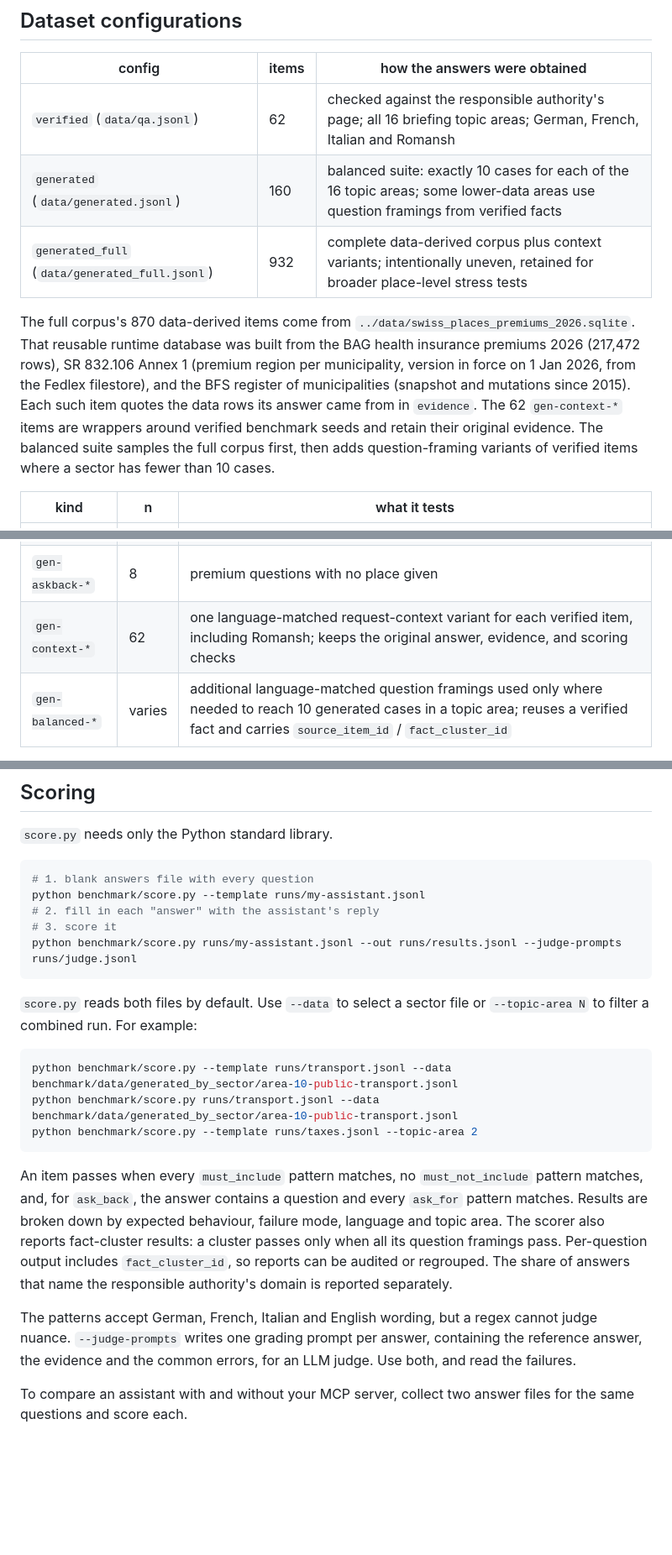
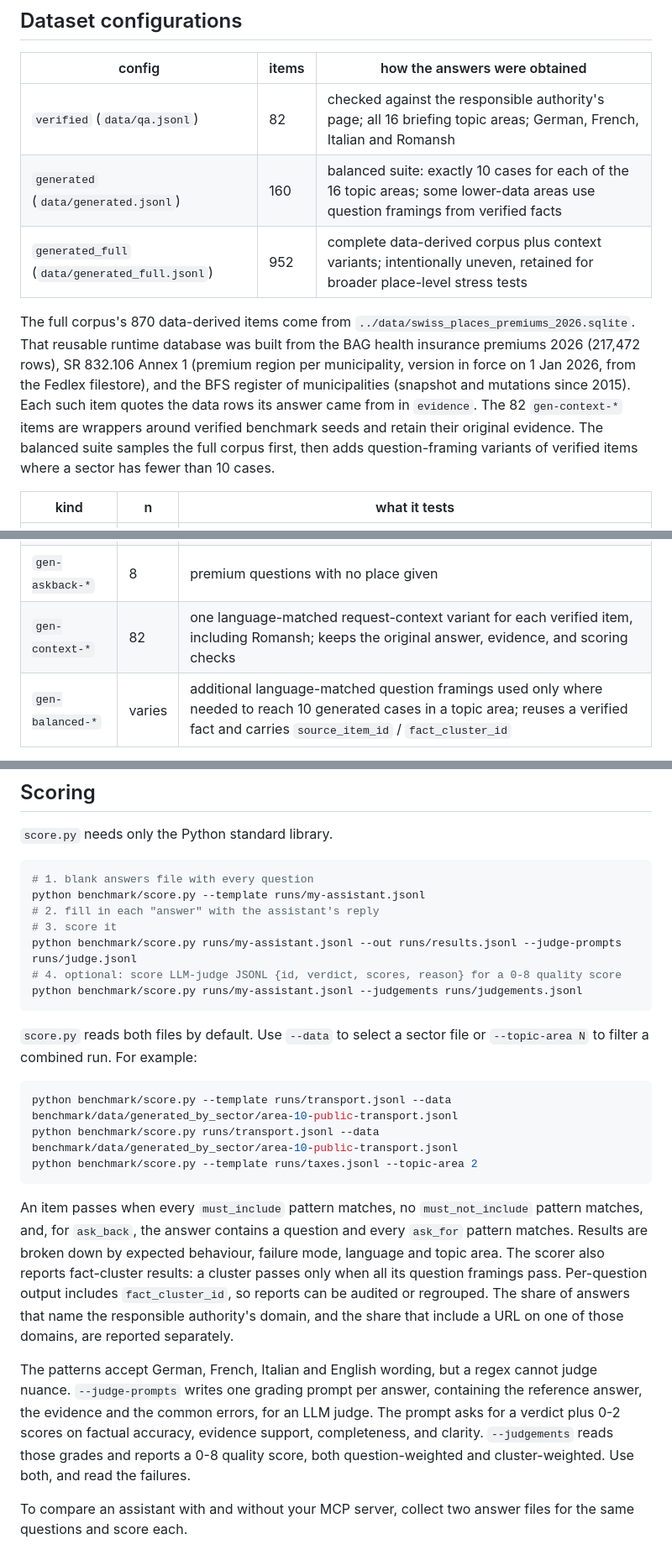
Before and after one commit to dantevier/swiss-ai-week-mcp, a Markdown page: benchmark/README.md, 3 parts joined by grey strips. Shown at 84% size. GitHub-like rendering; blank space fills up the shorter version.

Commit message:
Document the 82-item seed set and quality rubric.

````diff
--- a/benchmark/README.md
+++ b/benchmark/README.md
@@ -79,16 +79,16 @@ It tests whether an assistant (an LLM on its own, or an LLM connected to an MCP
 
 | config | items | how the answers were obtained |
 |---|---|---|
-| `verified` (`data/qa.jsonl`) | 62 | checked against the responsible authority's page; all 16 briefing topic areas; German, French, Italian and Romansh |
+| `verified` (`data/qa.jsonl`) | 82 | checked against the responsible authority's page; all 16 briefing topic areas; German, French, Italian and Romansh |
 | `generated` (`data/generated.jsonl`) | 160 | balanced suite: exactly 10 cases for each of the 16 topic areas; some lower-data areas use question framings from verified facts |
-| `generated_full` (`data/generated_full.jsonl`) | 932 | complete data-derived corpus plus context variants; intentionally uneven, retained for broader place-level stress tests |
+| `generated_full` (`data/generated_full.jsonl`) | 952 | complete data-derived corpus plus context variants; intentionally uneven, retained for broader place-level stress tests |
 
 The full corpus's 870 data-derived items come from `../data/swiss_places_premiums_2026.sqlite`.
 That reusable runtime database was built from the BAG health insurance premiums
 2026 (217,472 rows), SR 832.106 Annex 1 (premium region per municipality, version
 in force on 1 Jan 2026, from the Fedlex filestore), and the BFS register of
 municipalities (snapshot and mutations since 2015). Each such item quotes the data
-rows its answer came from in `evidence`. The 62 `gen-context-*` items are wrappers
+rows its answer came from in `evidence`. The 82 `gen-context-*` items are wrappers
 around verified benchmark seeds and retain their original evidence. The balanced
 suite samples the full corpus first, then adds question-framing variants of verified
 items where a sector has fewer than 10 cases.
@@ -102,7 +102,7 @@ items where a sector has fewer than 10 cases.
 | `gen-samename-*` | 35 | a municipality name that exists in several cantons with different premiums: the assistant must ask which one (`ask_back`) |
 | `gen-foreign-*` | 87 | premium, registration and school-holiday questions about 29 towns in Germany, France, Italy, Austria and Liechtenstein (`not_switzerland`) |
 | `gen-askback-*` | 8 | premium questions with no place given |
-| `gen-context-*` | 62 | one language-matched request-context variant for each verified item, including Romansh; keeps the original answer, evidence, and scoring checks |
+| `gen-context-*` | 82 | one language-matched request-context variant for each verified item, including Romansh; keeps the original answer, evidence, and scoring checks |
 | `gen-balanced-*` | varies | additional language-matched question framings used only where needed to reach 10 generated cases in a topic area; reuses a verified fact and carries `source_item_id` / `fact_cluster_id` |
 
 Regenerate, for example after the BAG publishes new premiums:
@@ -168,6 +168,8 @@ python benchmark/score.py --template runs/my-assistant.jsonl
 # 2. fill in each "answer" with the assistant's reply
 # 3. score it
 python benchmark/score.py runs/my-assistant.jsonl --out runs/results.jsonl --judge-prompts runs/judge.jsonl
+# 4. optional: score LLM-judge JSONL {id, verdict, scores, reason} for a 0-8 quality score
+python benchmark/score.py runs/my-assistant.jsonl --judgements runs/judgements.jsonl
 ```
 
 `score.py` reads both files by default. Use `--data` to select a sector file or `--topic-area N` to filter a combined run. For example:
@@ -178,9 +180,9 @@ python benchmark/score.py runs/transport.jsonl --data benchmark/data/generated_b
 python benchmark/score.py --template runs/taxes.jsonl --topic-area 2
 ```
 
-An item passes when every `must_include` pattern matches, no `must_not_include` pattern matches, and, for `ask_back`, the answer contains a question and every `ask_for` pattern matches. Results are broken down by expected behaviour, failure mode, language and topic area. The scorer also reports fact-cluster results: a cluster passes only when all its question framings pass. Per-question output includes `fact_cluster_id`, so reports can be audited or regrouped. The share of answers that name the responsible authority's domain is reported separately.
+An item passes when every `must_include` pattern matches, no `must_not_include` pattern matches, and, for `ask_back`, the answer contains a question and every `ask_for` pattern matches. Results are broken down by expected behaviour, failure mode, language and topic area. The scorer also reports fact-cluster results: a cluster passes only when all its question framings pass. Per-question output includes `fact_cluster_id`, so reports can be audited or regrouped. The share of answers that name the responsible authority's domain, and the share that include a URL on one of those domains, are reported separately.
 
-The patterns accept German, French, Italian and English wording, but a regex cannot judge nuance. `--judge-prompts` writes one grading prompt per answer, containing the reference answer, the evidence and the common errors, for an LLM judge. Use both, and read the failures.
+The patterns accept German, French, Italian and English wording, but a regex cannot judge nuance. `--judge-prompts` writes one grading prompt per answer, containing the reference answer, the evidence and the common errors, for an LLM judge. The prompt asks for a verdict plus 0-2 scores on factual accuracy, evidence support, completeness, and clarity. `--judgements` reads those grades and reports a 0-8 quality score, both question-weighted and cluster-weighted. Use both, and read the failures.
 
 To compare an assistant with and without your MCP server, collect two answer files for the same questions and score each.
 
````
